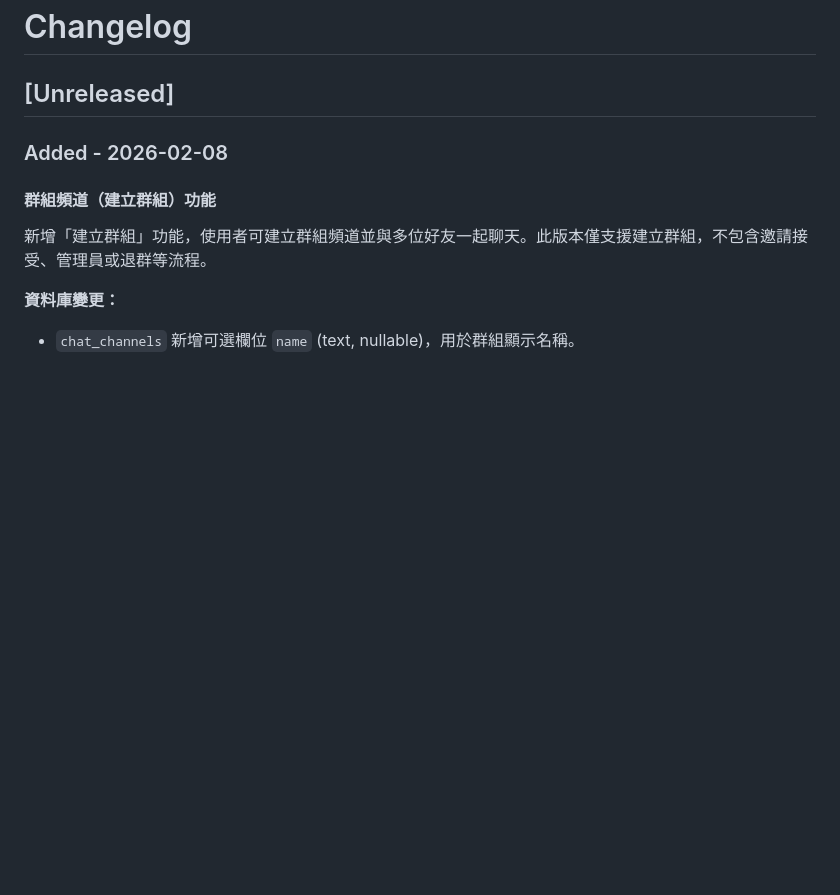
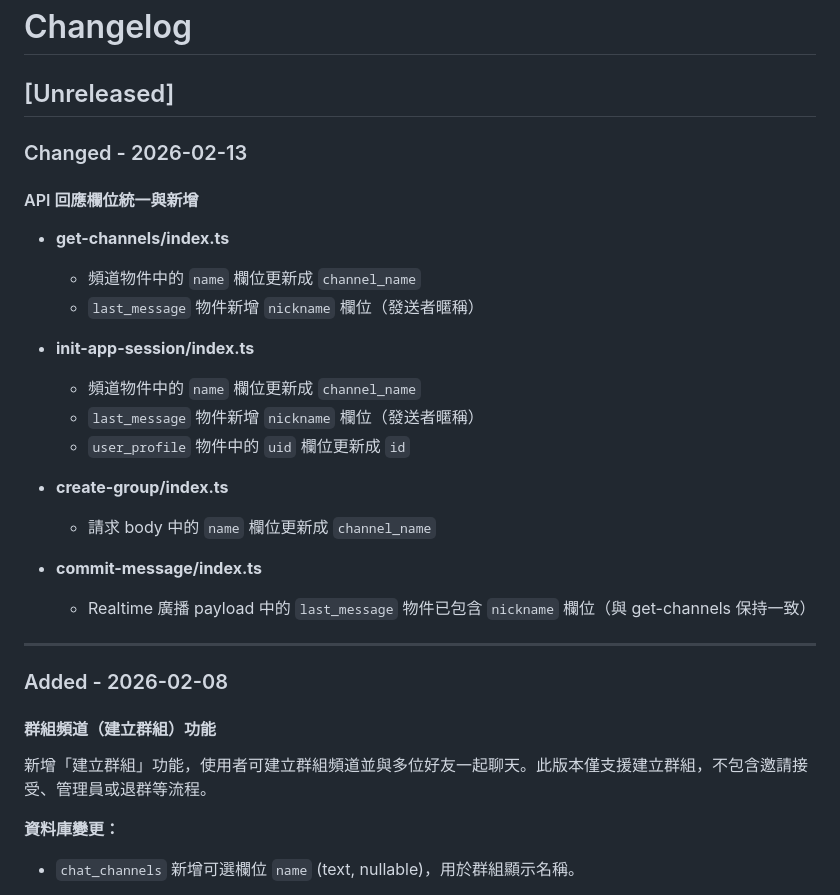
Before and after one commit to ShinJustinHolly3317/stanchat, a Markdown page: CHANGELOG.md, the part around the change. Rendered like a GitHub page; blank space fills up the shorter version.

Commit message:
chore: unify API response fields by renaming 'name' to 'channel_name' and adding 'nickname' to 'last_message' across multiple endpoints for consistency

```diff
--- a/CHANGELOG.md
+++ b/CHANGELOG.md
@@ -1,6 +1,27 @@
 # Changelog
 
 ## [Unreleased]
+
+### Changed - 2026-02-13
+
+#### API 回應欄位統一與新增
+
+- **get-channels/index.ts**
+  - 頻道物件中的 `name` 欄位更新成 `channel_name`
+  - `last_message` 物件新增 `nickname` 欄位（發送者暱稱）
+
+- **init-app-session/index.ts**
+  - 頻道物件中的 `name` 欄位更新成 `channel_name`
+  - `last_message` 物件新增 `nickname` 欄位（發送者暱稱）
+  - `user_profile` 物件中的 `uid` 欄位更新成 `id`
+
+- **create-group/index.ts**
+  - 請求 body 中的 `name` 欄位更新成 `channel_name`
+
+- **commit-message/index.ts**
+  - Realtime 廣播 payload 中的 `last_message` 物件已包含 `nickname` 欄位（與 get-channels 保持一致）
+
+---
 
 ### Added - 2026-02-08
 
```
